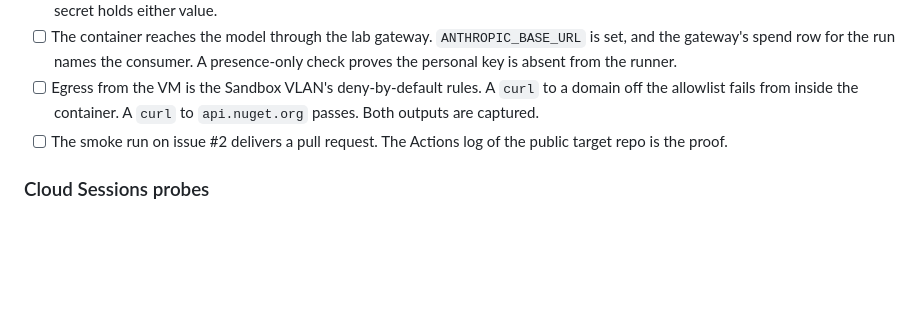
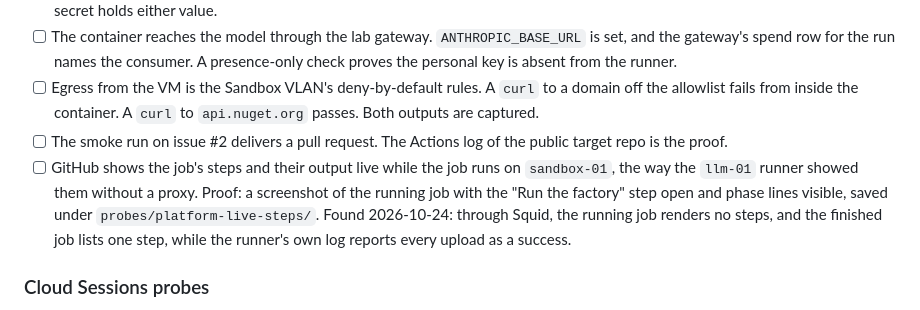
Before and after one commit to sbiondolillo/agent-platform-eval, a Markdown page: docs/plan.md, the part around the change. GitHub-like rendering; blank space fills up the shorter version.

Commit message:
docs(plan): live steps on GitHub are a platform-arm item
Co-Authored-By: Claude Fable 5.1 <noreply@anthropic.com>

```diff
--- a/docs/plan.md
+++ b/docs/plan.md
@@ -20,6 +20,7 @@ The to-do list comes first. The settled design follows as reference. A step is d
 - [ ] The container reaches the model through the lab gateway. `ANTHROPIC_BASE_URL` is set, and the gateway's spend row for the run names the consumer. A presence-only check proves the personal key is absent from the runner.
 - [ ] Egress from the VM is the Sandbox VLAN's deny-by-default rules. A `curl` to a domain off the allowlist fails from inside the container. A `curl` to `api.nuget.org` passes. Both outputs are captured.
 - [ ] The smoke run on issue #2 delivers a pull request. The Actions log of the public target repo is the proof.
+- [ ] GitHub shows the job's steps and their output live while the job runs on `sandbox-01`, the way the `llm-01` runner showed them without a proxy. Proof: a screenshot of the running job with the "Run the factory" step open and phase lines visible, saved under `probes/platform-live-steps/`. Found 2026-10-24: through Squid, the running job renders no steps, and the finished job lists one step, while the runner's own log reports every upload as a success.
 
 ### Cloud Sessions probes
 
```
